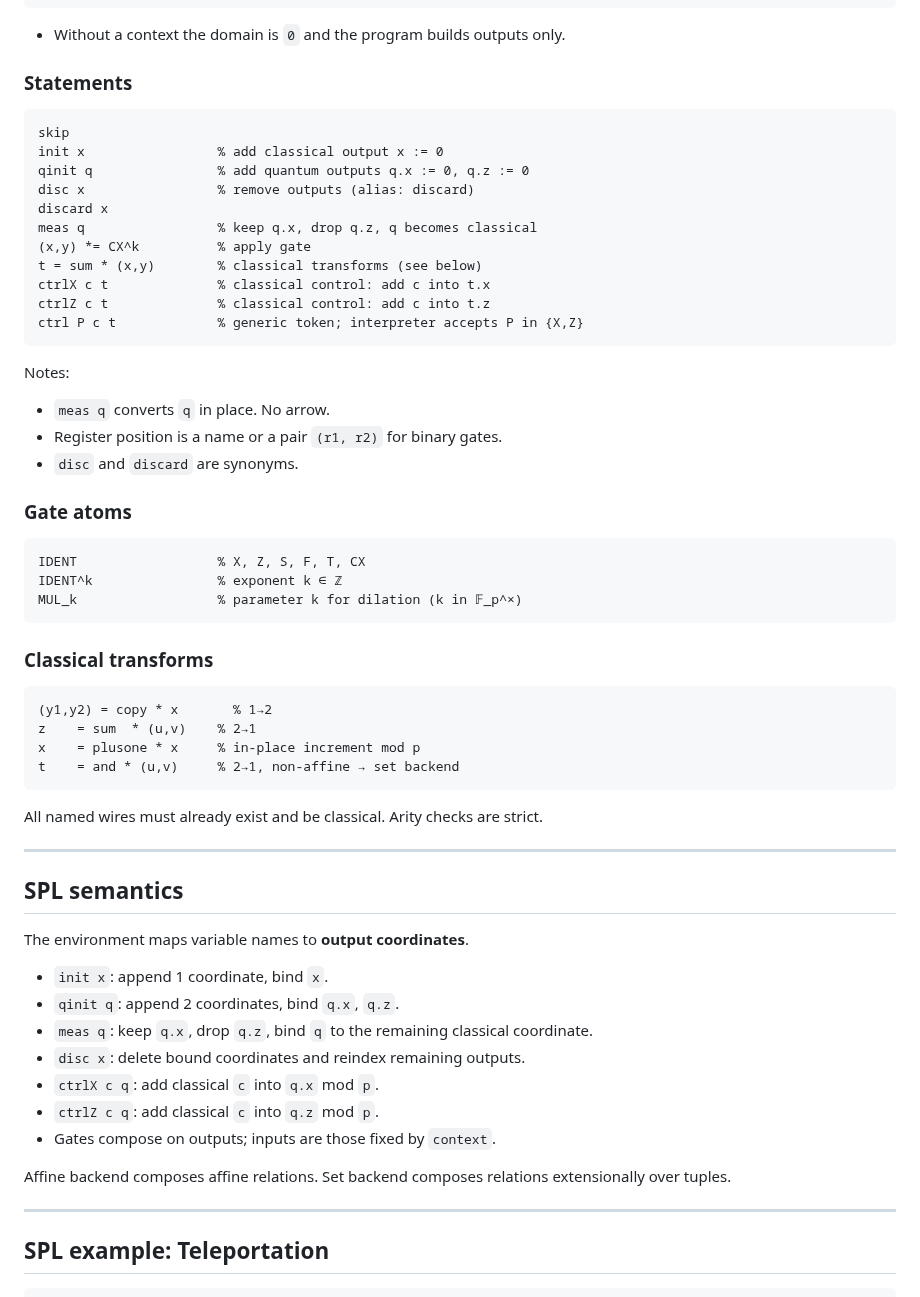
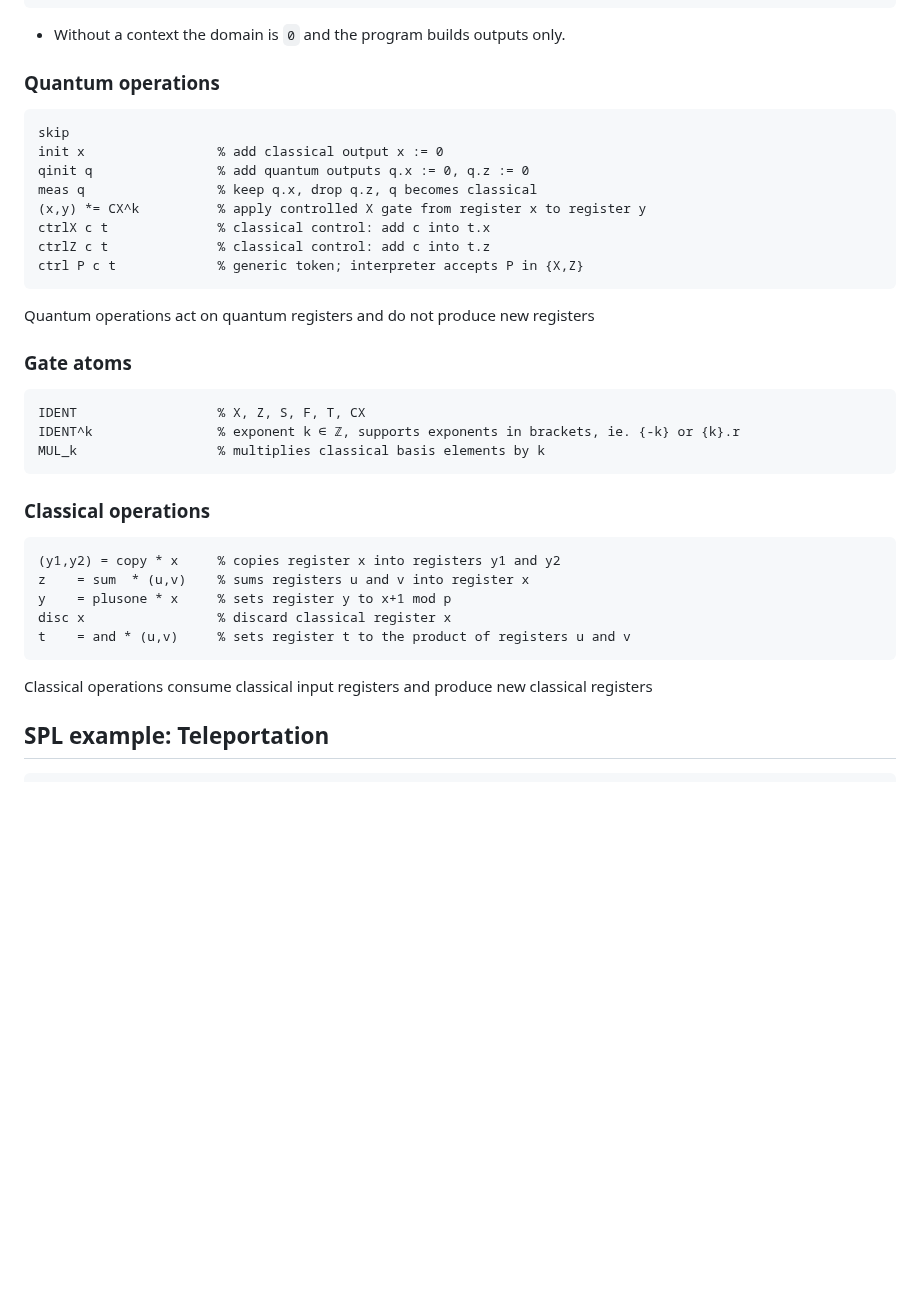
Before and after one commit to ColeComfort/SPL, a Markdown page: README.md, the part around the change. Rendered like a GitHub page; blank space fills up the shorter version.

````diff
--- a/README.md
+++ b/README.md
@@ -32,59 +32,37 @@ stmt;
 
 - Without a context the domain is `0` and the program builds outputs only.
 
-### Statements
+### Quantum operations
 ```spl
 skip
 init x                 % add classical output x := 0
 qinit q                % add quantum outputs q.x := 0, q.z := 0
-disc x                 % remove outputs (alias: discard)
-discard x
 meas q                 % keep q.x, drop q.z, q becomes classical
-(x,y) *= CX^k          % apply gate
-t = sum * (x,y)        % classical transforms (see below)
+(x,y) *= CX^k          % apply controlled X gate from register x to register y
 ctrlX c t              % classical control: add c into t.x
 ctrlZ c t              % classical control: add c into t.z
 ctrl P c t             % generic token; interpreter accepts P in {X,Z}
 ```
 
-Notes:
-- `meas q` converts `q` in place. No arrow.
-- Register position is a name or a pair `(r1, r2)` for binary gates.
-- `disc` and `discard` are synonyms.
+Quantum operations act on quantum registers and do not produce new registers
 
 ### Gate atoms
 ```
 IDENT                  % X, Z, S, F, T, CX
-IDENT^k                % exponent k ∈ ℤ
-MUL_k                  % parameter k for dilation (k in 𝔽_p^×)
+IDENT^k                % exponent k ∈ ℤ, supports exponents in brackets, ie. {-k} or {k}.r
+MUL_k                  % multiplies classical basis elements by k
 ```
 
-### Classical transforms
+### Classical operations
+```spl
+(y1,y2) = copy * x     % copies register x into registers y1 and y2
+z    = sum  * (u,v)    % sums registers u and v into register x
+y    = plusone * x     % sets register y to x+1 mod p
+disc x                 % discard classical register x
+t    = and * (u,v)     % sets register t to the product of registers u and v
 ```
-(y1,y2) = copy * x       % 1→2
-z    = sum  * (u,v)    % 2→1
-x    = plusone * x     % in-place increment mod p
-t    = and * (u,v)     % 2→1, non-affine → set backend
-```
-All named wires must already exist and be classical. Arity checks are strict.
 
----
-
-## SPL semantics
-
-The environment maps variable names to **output coordinates**.
-
-- `init x`: append 1 coordinate, bind `x`.
-- `qinit q`: append 2 coordinates, bind `q.x`, `q.z`.
-- `meas q`: keep `q.x`, drop `q.z`, bind `q` to the remaining classical coordinate.
-- `disc x`: delete bound coordinates and reindex remaining outputs.
-- `ctrlX c q`: add classical `c` into `q.x` mod `p`.
-- `ctrlZ c q`: add classical `c` into `q.z` mod `p`.
-- Gates compose on outputs; inputs are those fixed by `context`.
-
-Affine backend composes affine relations. Set backend composes relations extensionally over tuples.
-
----
+Classical operations consume classical input registers and produce new classical registers
 
 ## SPL example: Teleportation
 
````
